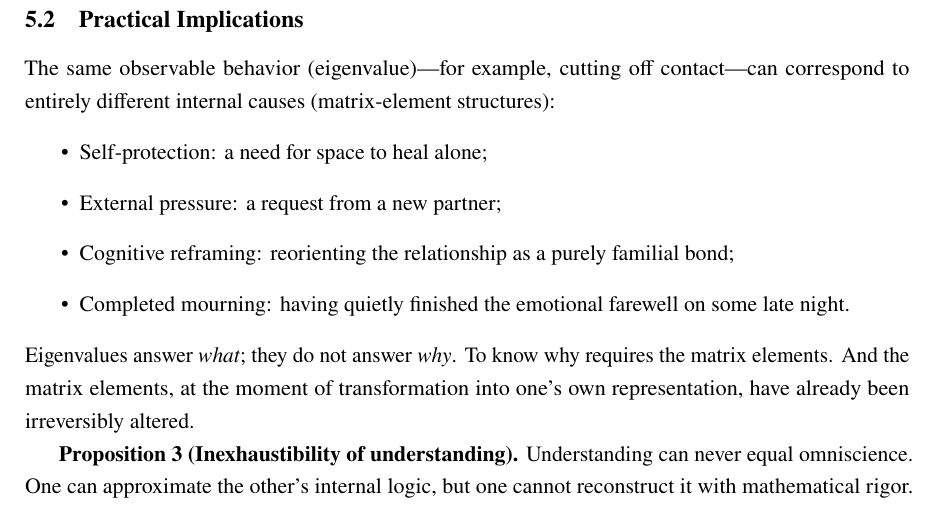
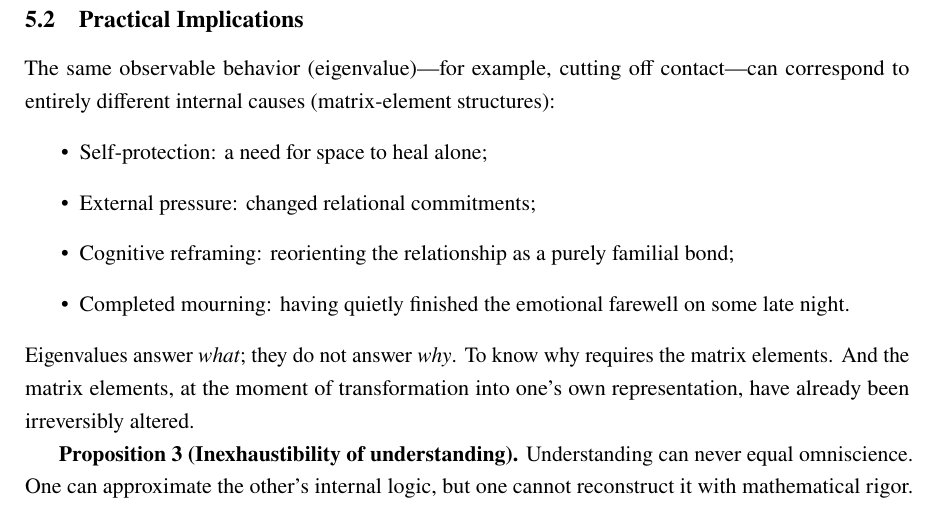
Before and after one commit to fllowzle/matrix-interpersonal, a LaTeX paper (matrix-interpersonal-en.tex): part of page 5 of 8, cut so that both start at the same text. Compiled offline with pdfLaTeX.

Commit message:
去个性化：移除论文中所有个人经历相关术语

```diff
--- a/matrix-interpersonal-en.tex
+++ b/matrix-interpersonal-en.tex
@@ -177,7 +177,7 @@ Reconstructing matrix elements from eigenvalues belongs to the class of \textbf{
 The same observable behavior (eigenvalue)---for example, cutting off contact---can correspond to entirely different internal causes (matrix-element structures):
 \begin{itemize}
     \item Self-protection: a need for space to heal alone;
-    \item External pressure: a request from a new partner;
+    \item External pressure: changed relational commitments;
     \item Cognitive reframing: reorienting the relationship as a purely familial bond;
     \item Completed mourning: having quietly finished the emotional farewell on some late night.
 \end{itemize}
```
Also changed, not shown: matrix-interpersonal.tex (+1 -1 lines), matrix-interpersonal-en.pdf, matrix-interpersonal.pdf.
